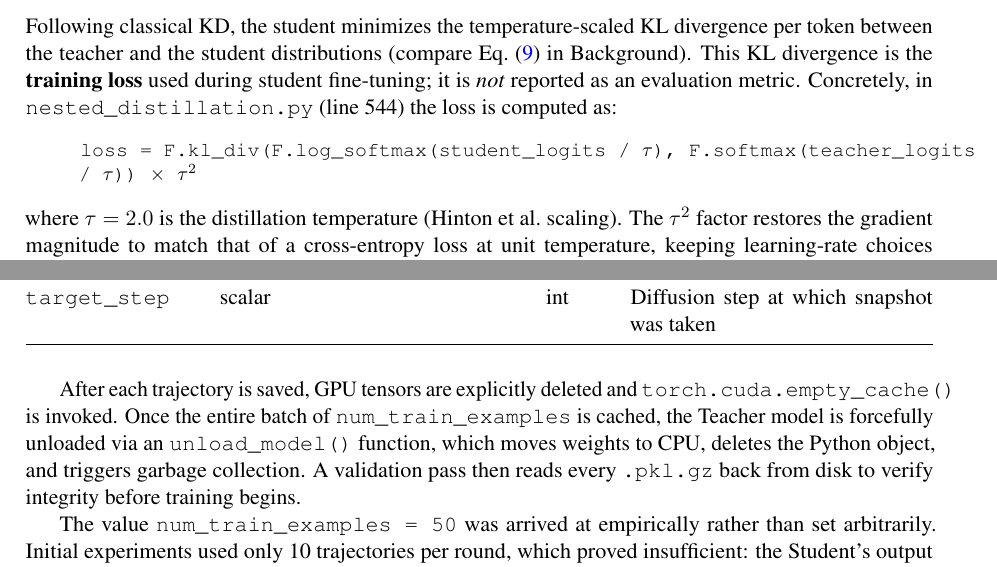
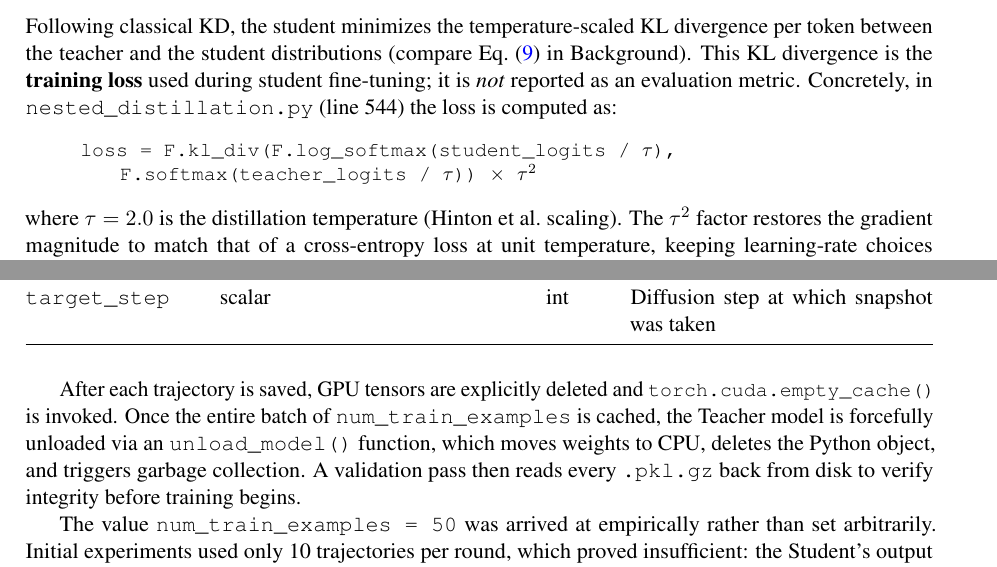
Before and after one commit to AlbertGoTri/fast-parallel-token-inference-with-language-diffusion-models, a LaTeX thesis (thesis/thesis.tex): two parts of pages 10 and 17 of 143, joined at a grey line, cut so that both start at the same text. Compiled offline with pdfLaTeX.

Commit message:
Adjust margins

```diff
--- a/thesis/thesis.tex
+++ b/thesis/thesis.tex
@@ -611,7 +611,8 @@ Eq.~\eqref{eq:kd_loss} in Background). This KL divergence is the \textbf{trainin
 used during student fine-tuning; it is \emph{not} reported as an evaluation metric.
 Concretely, in \texttt{nested\_distillation.py} (line~544) the loss is computed as:
 \begin{quote}\ttfamily\small
-loss = F.kl\_div(F.log\_softmax(student\_logits / $\tau$), F.softmax(teacher\_logits / $\tau$)) $\times$ $\tau^2$
+loss = F.kl\_div(F.log\_softmax(student\_logits / $\tau$), \\
+\hspace*{2em}F.softmax(teacher\_logits / $\tau$)) $\times$ $\tau^2$
 \end{quote}
 where $\tau = 2.0$ is the distillation temperature (Hinton et al.\ scaling). The $\tau^2$
 factor restores the gradient magnitude to match that of a cross-entropy loss at unit
@@ -1141,7 +1142,7 @@ These tensors are moved to CPU and serialized to disk using a custom \texttt{\_s
 \end{tabularx}
 \end{table}
 
-After each trajectory is saved, GPU tensors are explicitly deleted and \texttt{torch.cuda.empty\_cache()} is invoked. Once the entire batch of \texttt{num\_train\_examples} is cached, the Teacher model is forcefully unloaded via an \texttt{unload\_model()} function, which moves weights to CPU, deletes the Python object, and triggers garbage collection. A validation pass then reads every \texttt{.pkl.gz} back from disk to verify integrity before training begins.
+After each trajectory is saved, GPU tensors are explicitly deleted and \texttt{\small torch.cuda.empty\_cache()} is invoked. Once the entire batch of \texttt{num\_train\_examples} is cached, the Teacher model is forcefully unloaded via an \texttt{unload\_model()} function, which moves weights to CPU, deletes the Python object, and triggers garbage collection. A validation pass then reads every \texttt{.pkl.gz} back from disk to verify integrity before training begins.
 
 The value \texttt{num\_train\_examples = 50} was arrived at empirically rather than set arbitrarily. Initial experiments used only 10 trajectories per round, which proved insufficient: the Student's output distributions were noticeably under-fitted, producing repetitive and incoherent completions that scored poorly on both perplexity and Promptfoo assertions. Increasing to 50 examples provided enough diversity in the supervision signal for the LoRA adapters to generalize beyond the specific prompt phrasings in the cache, while keeping the total caching time per round below 15 minutes on the RTX 2070 Super. Values above 50 were tested briefly but offered diminishing quality returns relative to the additional wall-clock cost, making 50 a practical midpoint between model quality and pipeline runtime.
 
```
Also changed, not shown: thesis/thesis.tex (2 more changed lines), 1 other file.
